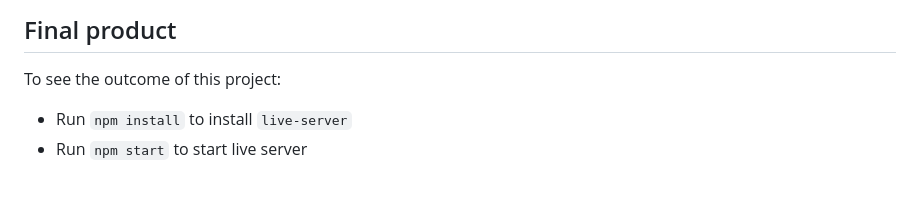
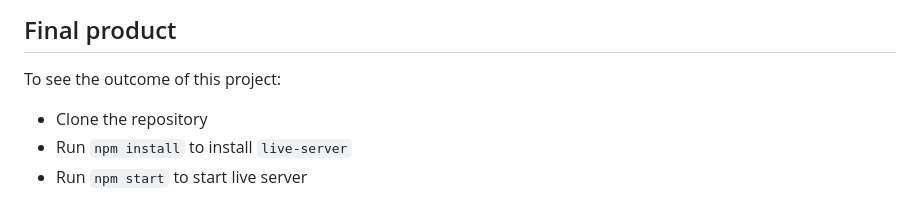
Before and after one commit to Melisa-Zorraindo/ChatGPT-demo, a Markdown page: README.md, the part around the change. Rendered like a GitHub page.

Commit message:
adds step to instructions list

```diff
--- a/README.md
+++ b/README.md
@@ -30,5 +30,6 @@ Finally, I requested the bot to fix the time, as there was a discrepancy of 3 ho
 
 To see the outcome of this project:
 
+- Clone the repository
 - Run `npm install` to install `live-server`
 - Run `npm start` to start live server
```
